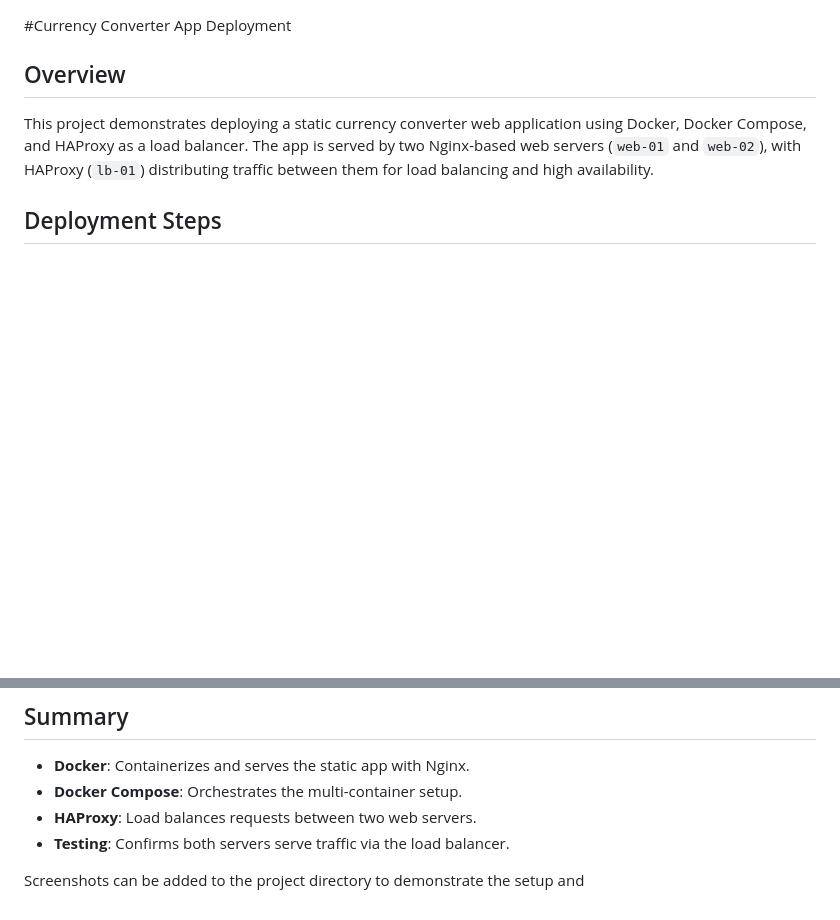
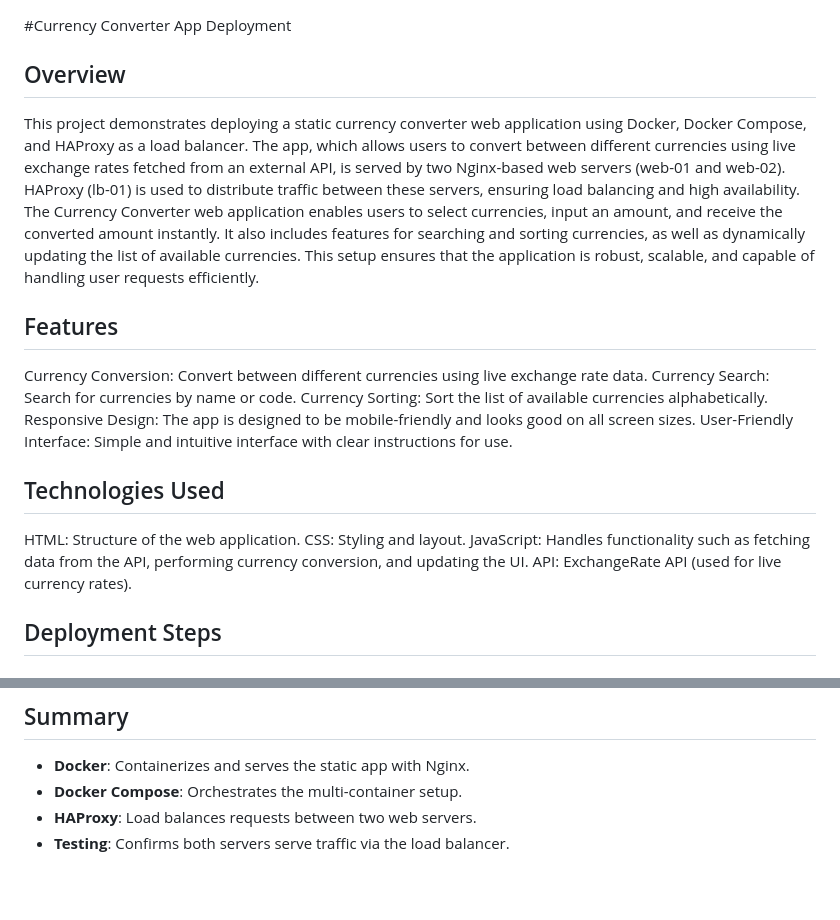
Before and after one commit to placide220/Currency-Converter_App, a Markdown page: README.md, 2 parts joined by grey strips. GitHub-like rendering; blank space fills up the shorter version.

```diff
--- a/README.md
+++ b/README.md
@@ -2,7 +2,22 @@
 
 ## Overview
 
-This project demonstrates deploying a static currency converter web application using Docker, Docker Compose, and HAProxy as a load balancer. The app is served by two Nginx-based web servers (`web-01` and `web-02`), with HAProxy (`lb-01`) distributing traffic between them for load balancing and high availability.
+This project demonstrates deploying a static currency converter web application using Docker, Docker Compose, and HAProxy as a load balancer. The app, which allows users to convert between different currencies using live exchange rates fetched from an external API, is served by two Nginx-based web servers (web-01 and web-02). HAProxy (lb-01) is used to distribute traffic between these servers, ensuring load balancing and high availability.
+The Currency Converter web application enables users to select currencies, input an amount, and receive the converted amount instantly. It also includes features for searching and sorting currencies, as well as dynamically updating the list of available currencies. This setup ensures that the application is robust, scalable, and capable of handling user requests efficiently.
+
+## Features
+Currency Conversion: Convert between different currencies using live exchange rate data.
+Currency Search: Search for currencies by name or code.
+Currency Sorting: Sort the list of available currencies alphabetically.
+Responsive Design: The app is designed to be mobile-friendly and looks good on all screen sizes.
+User-Friendly Interface: Simple and intuitive interface with clear instructions for use.
+
+## Technologies Used
+
+HTML: Structure of the web application.
+CSS: Styling and layout.
+JavaScript: Handles functionality such as fetching data from the API, performing currency conversion, and updating the UI.
+API: ExchangeRate API (used for live currency rates).
 
 ## Deployment Steps
 
@@ -124,5 +139,3 @@ Check the `X-Served-By` header; it should alternate between `web01` and `web02`,
 - **Docker Compose**: Orchestrates the multi-container setup.
 - **HAProxy**: Load balances requests between two web servers.
 - **Testing**: Confirms both servers serve traffic via the load balancer.
-
-Screenshots can be added to the project directory to demonstrate the setup and
```
